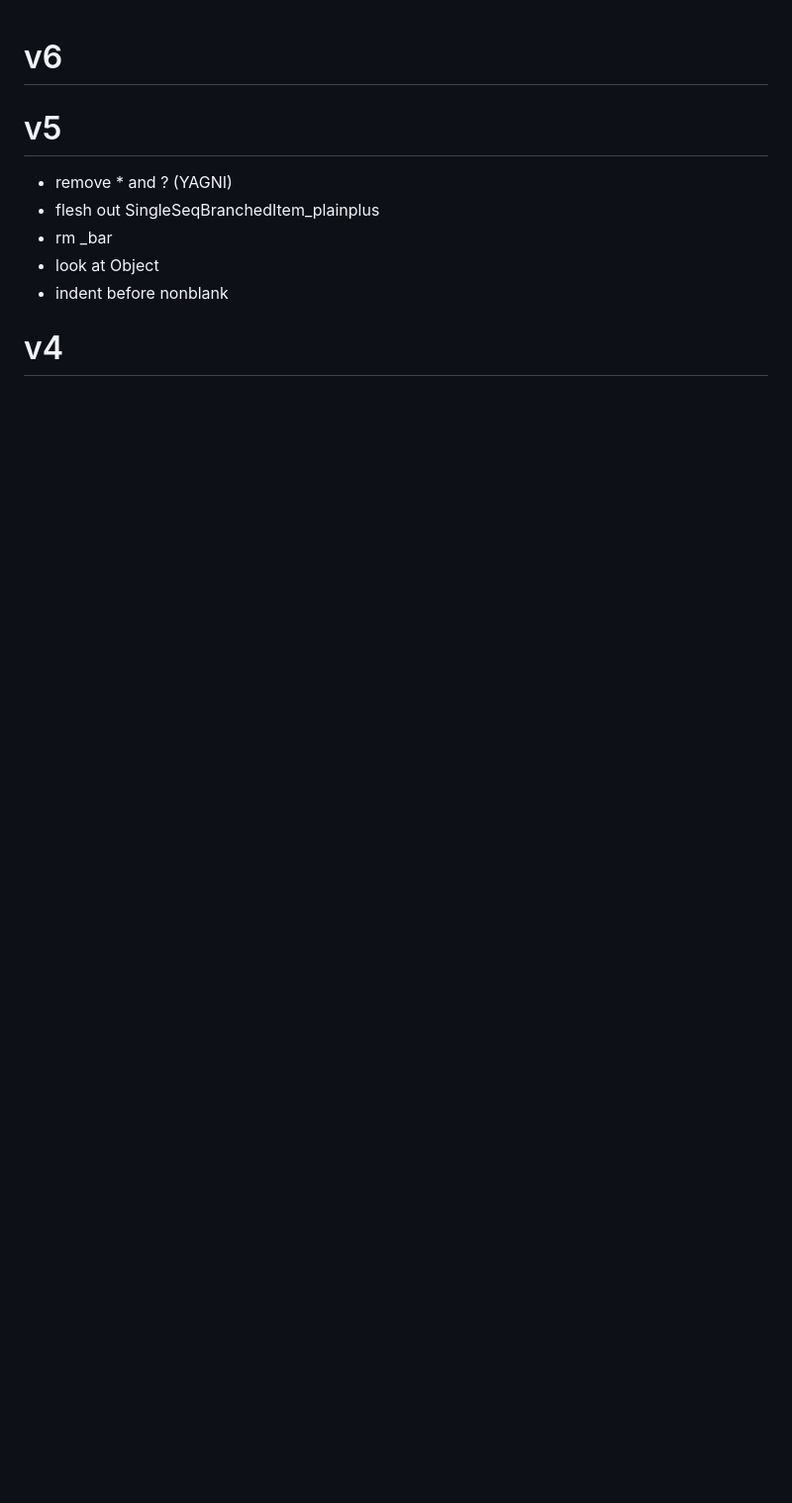
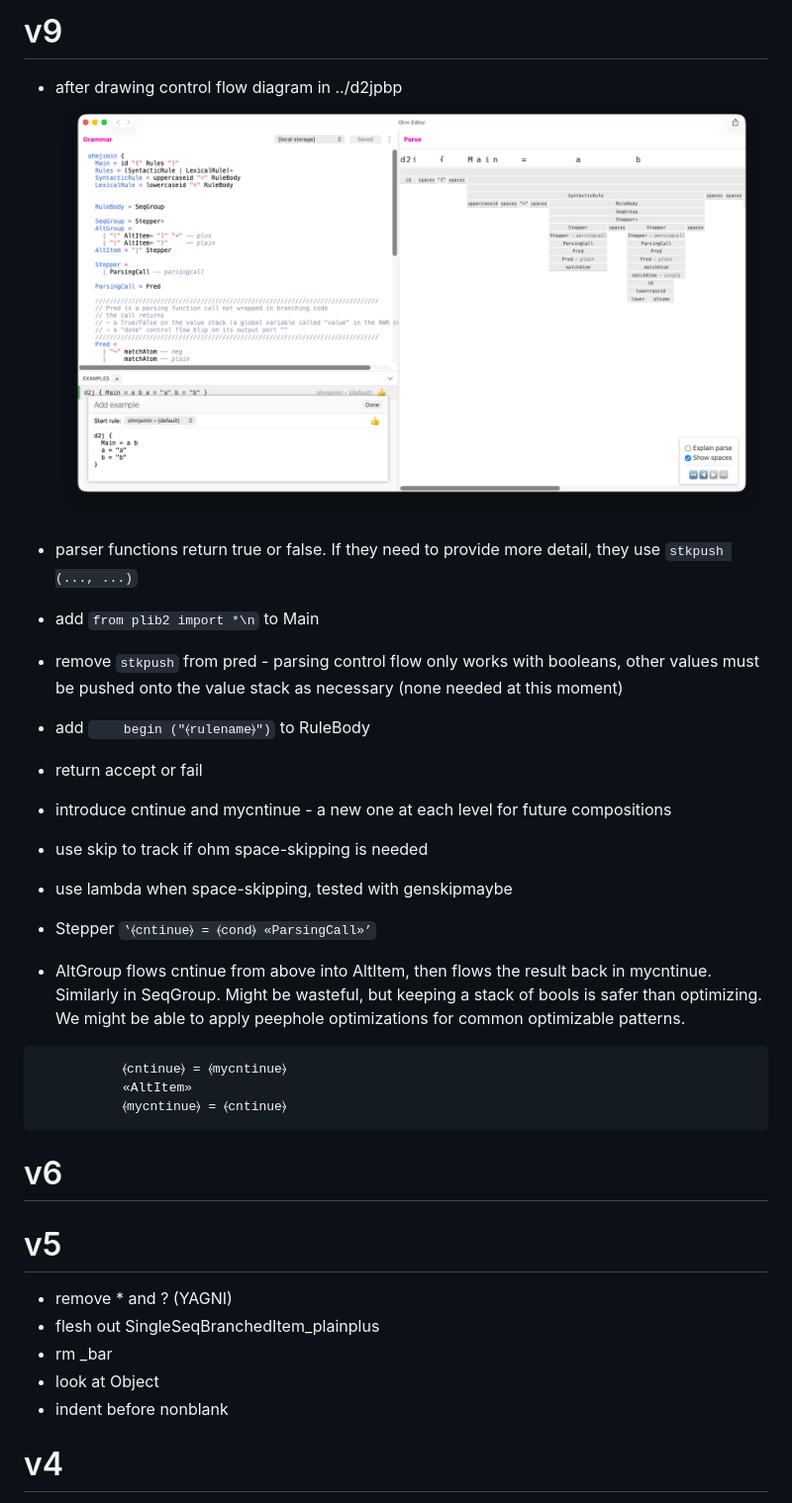
Before and after one commit to guitarvydas/d2jgen, a Markdown page: README.md, the part around the change. Shown at 99% size. Drawn GitHub-style; pictures changed too: doc/screenshot-rwr9.png (added); blank space fills up the shorter version.

Commit message:
first few fixes (see README.md v9)

````diff
--- a/README.md
+++ b/README.md
@@ -1,3 +1,23 @@
+# v9
+- after drawing control flow diagram in ../d2jpbp
+![ohm-editor screenshot](doc/screenshot-rwr9.png)
+
+- parser functions return true or false. If they need to provide more detail, they use `stkpush (..., ...)`
+- add `from plib2 import *\n` to Main
+- remove `stkpush` from pred - parsing control flow only works with booleans, other values must be pushed onto the value stack as necessary (none needed at this moment)
+- add `    begin ("⦑rulename⦒")` to RuleBody
+- return accept or fail
+- introduce cntinue and mycntinue - a new one at each level for future compositions
+- use skip to track if ohm space-skipping is needed
+- use lambda when space-skipping, tested with genskipmaybe
+- Stepper `‛⦑cntinue⦒ = ⦑cond⦒ «ParsingCall»’`
+- AltGroup flows cntinue from above into AltItem, then flows the result back in mycntinue. Similarly in SeqGroup. Might be wasteful, but keeping a stack of bools is safer than optimizing. We might be able to apply peephole optimizations for common optimizable patterns.
+
+```
+           ⦑cntinue⦒ = ⦑mycntinue⦒
+           «AltItem»
+           ⦑mycntinue⦒ = ⦑cntinue⦒
+```
 # v6
 
 # v5
````
Also changed, not shown: overview.drawio.png (added), 17 other files.
